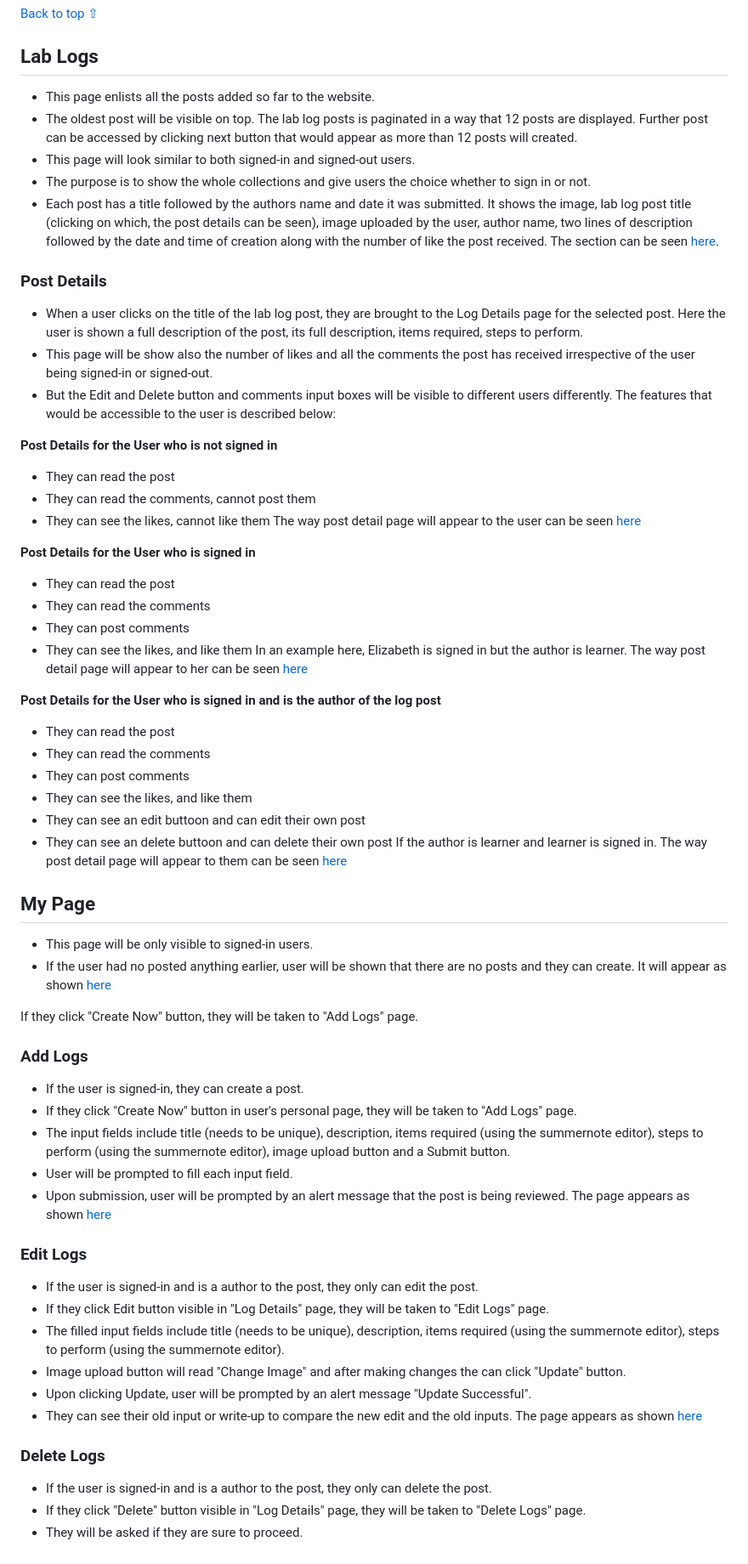
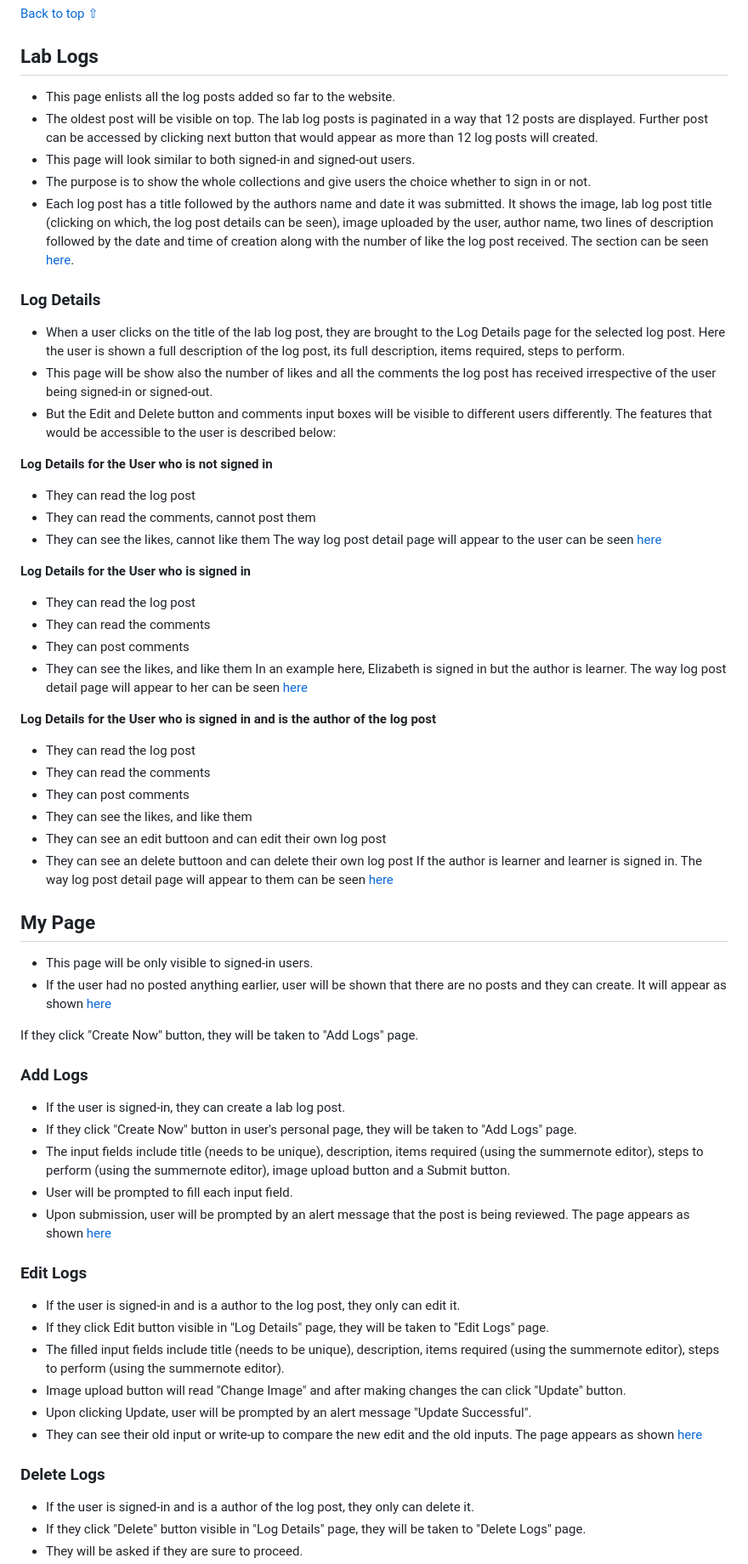
Before and after one commit to RoshnaVakkeel/Little_Learners_Lab_Logs, a Markdown page: README.md, the part around one of its changes. Shown at 85% size. Rendered like a GitHub page.

Commit message:
Fix typos of Readme file

```diff
--- a/README.md
+++ b/README.md
@@ -273,40 +273,40 @@ The section can be seen [here](docs/features/latest_entries.png).
 
 ## Lab Logs
 
-- This page enlists all the posts added so far to the website.
-- The oldest post will be visible on top. The lab log posts is paginated in a way that 12 posts are displayed. Further post can be accessed by clicking next button that would appear as more than 12 posts will created.
+- This page enlists all the log posts added so far to the website.
+- The oldest post will be visible on top. The lab log posts is paginated in a way that 12 posts are displayed. Further post can be accessed by clicking next button that would appear as more than 12 log posts will created.
 - This page will look similar to both signed-in and signed-out users.
 - The purpose is to show the whole collections and give users the choice whether to sign in or not.
-- Each post has a title followed by the authors name and date it was submitted. It shows the image, lab log post title (clicking on which, the post details can be seen), image uploaded by the user, author name, two lines of description followed by the date and time of creation along with the number of like the post received.
+- Each log post has a title followed by the authors name and date it was submitted. It shows the image, lab log post title (clicking on which, the log post details can be seen), image uploaded by the user, author name, two lines of description followed by the date and time of creation along with the number of like the log  post received.
 The section can be seen [here](docs/features/lab_logs.png).
 
-### Post Details
-- When a user clicks on the title of the lab log post, they are brought to the Log Details page for the selected post. Here the user is shown a full description of the post, its full description, items required, steps to perform.
-- This page will be show also the number of likes and all the comments the post has received irrespective of the user being signed-in or signed-out.
+### Log Details
+- When a user clicks on the title of the lab log post, they are brought to the Log Details page for the selected log post. Here the user is shown a full description of the log post, its full description, items required, steps to perform.
+- This page will be show also the number of likes and all the comments the log post has received irrespective of the user being signed-in or signed-out.
 - But the Edit and Delete button and comments input boxes will be visible to different users differently.
 The features that would be accessible to the user is described below:
 
-**Post Details for the User who is not signed in**
-- They can read the post
+**Log Details for the User who is not signed in**
+- They can read the log post
 - They can read the comments, cannot post them
 - They can see the likes, cannot like them
-The way post detail page  will appear to the user can be seen [here](docs/features/post_detail_not_signed_in.png)
+The way log post detail page  will appear to the user can be seen [here](docs/features/post_detail_not_signed_in.png)
 
-**Post Details for the User who is signed in**
-- They can read the post
+**Log Details for the User who is signed in**
+- They can read the log post
 - They can read the comments
 - They can post comments
 - They can see the likes, and like them
-In an example here, Elizabeth is signed in but the author is learner. The way post detail page  will appear to her can be seen [here](docs/features/post_detail_signed_in_not_author.png)
+In an example here, Elizabeth is signed in but the author is learner. The way log post detail page  will appear to her can be seen [here](docs/features/post_detail_signed_in_not_author.png)
 
-**Post Details for the User who is signed in and is the author of the log post**
-- They can read the post
+**Log Details for the User who is signed in and is the author of the log post**
+- They can read the log post
 - They can read the comments
 - They can post comments
 - They can see the likes, and like them
-- They can see an edit buttoon and can edit their own post
-- They can see an delete buttoon and can delete their own post
-If the author is learner and learner is signed in. The way post detail page  will appear to them can be seen [here](docs/features/post_detail_signed_in_author.png)
+- They can see an edit buttoon and can edit their own log post
+- They can see an delete buttoon and can delete their own log post
+If the author is learner and learner is signed in. The way log post detail page  will appear to them can be seen [here](docs/features/post_detail_signed_in_author.png)
 
 ## My Page
 - This page will be only visible to signed-in users.
@@ -316,7 +316,7 @@ It will appear as shown [here](docs/features/my_page_no_posts.png)
 If they click "Create Now" button, they will be taken to "Add Logs" page.
 
 ### Add Logs
-- If the user is signed-in, they can create a post.
+- If the user is signed-in, they can create a lab log post.
 - If they click "Create Now" button in user's personal page, they will be taken to "Add Logs" page.
 - The input fields include title (needs to be unique), description, items required (using the summernote editor), steps to perform (using the summernote editor), image upload button and a Submit button.
 - User will be prompted to fill each input field.
@@ -324,7 +324,7 @@ If they click "Create Now" button, they will be taken to "Add Logs" page.
 The page appears as shown [here](docs/features/add_logs.png)
 
 ### Edit Logs
-- If the user is signed-in and is a author to the post, they only can edit the post.
+- If the user is signed-in and is a author to the log post, they only can edit it.
 - If they click Edit button visible in "Log Details" page, they will be taken to "Edit Logs" page.
 - The filled input fields include title (needs to be unique), description, items required (using the summernote editor), steps to perform (using the summernote editor).
 - Image upload button will read "Change Image" and after making changes the can click "Update" button.
@@ -333,6 +333,6 @@ The page appears as shown [here](docs/features/add_logs.png)
 The page appears as shown [here](docs/features/edit_logs.png)
 
 ### Delete Logs
-- If the user is signed-in and is a author to the post, they only can delete the post.
+- If the user is signed-in and is a author of the log post, they only can delete it.
 - If they click "Delete" button visible in "Log Details" page, they will be taken to "Delete Logs" page.
 - They will be asked if they are sure to proceed.
```
Also changed, not shown: other parts of README.md (+29 -29 lines).
